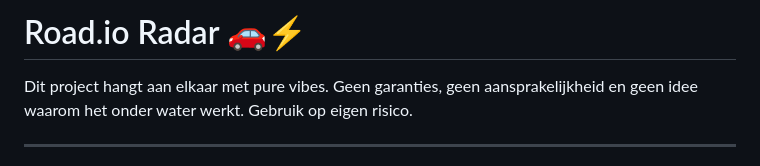
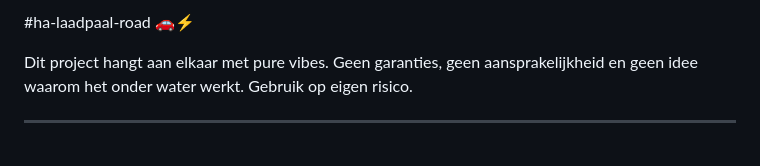
Before and after one commit to WCAve/ha-laadpaal-road, a Markdown page: README.md, the part around the change. GitHub-like rendering.

```diff
--- a/README.md
+++ b/README.md
@@ -1,4 +1,4 @@
-# Road.io Radar 🚗⚡
+#ha-laadpaal-road 🚗⚡
 
 Dit project hangt aan elkaar met pure vibes. Geen garanties, geen aansprakelijkheid en geen idee waarom het onder water werkt. Gebruik op eigen risico.
 
```
